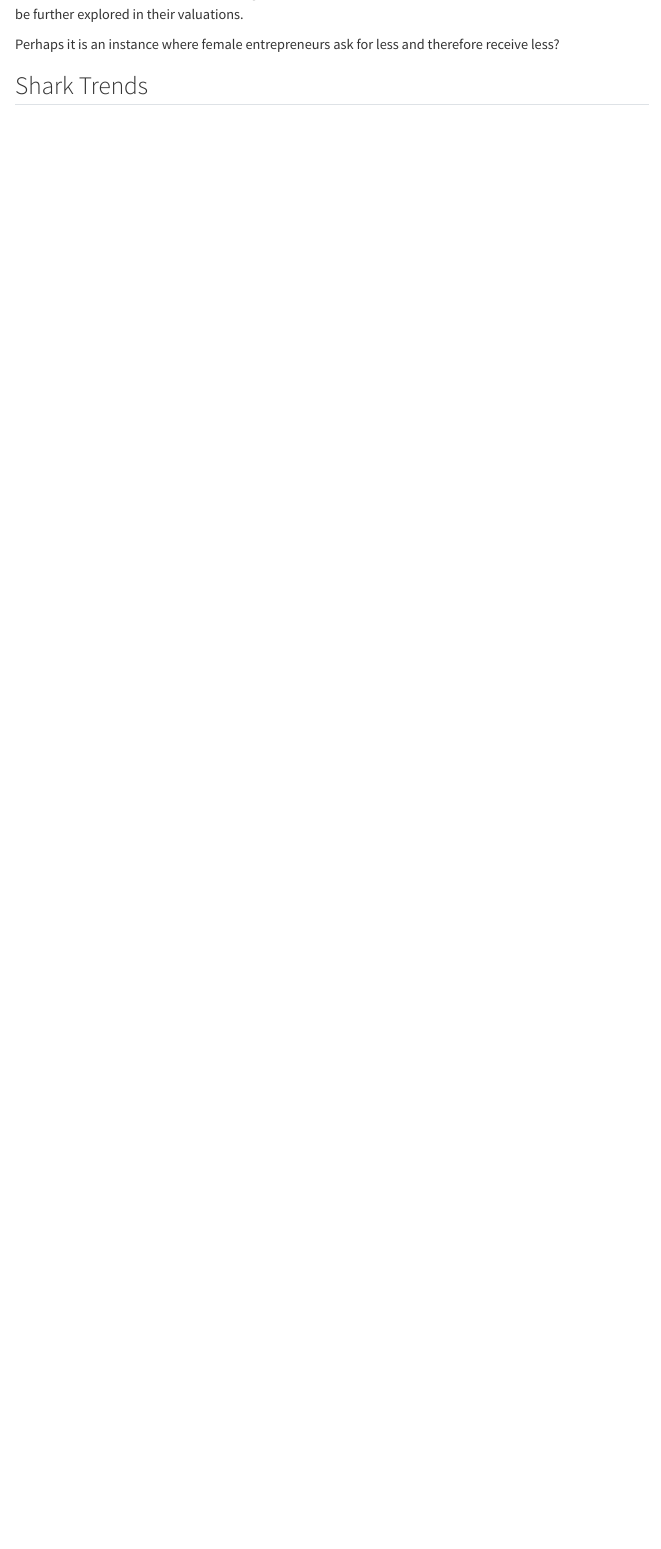
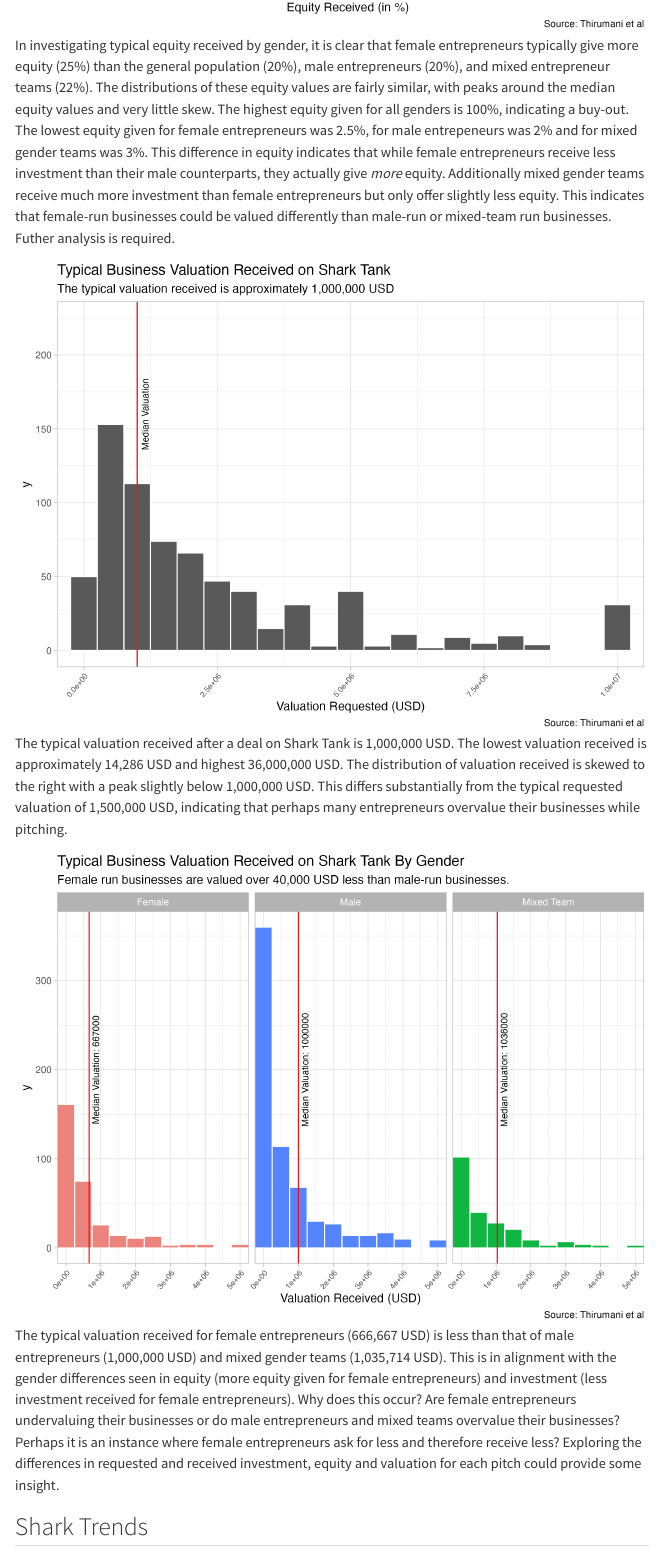
Before and after one commit to akane2460/final-project-1-akane2460, a Quarto document (Kane_Allison_final_project.qmd): the page in a window 1100 px wide, from 12930 px down before the commit and from 13500 px down after it. Rendered offline with R 4.5, knitr and Pandoc in place of Quarto, with nearby package versions; menus at the side of the page are left out.

Commit message:
Valuation received

```diff
--- a/Kane_Allison_final_project.qmd
+++ b/Kane_Allison_final_project.qmd
@@ -110,10 +110,18 @@ Typical investment for male entrepreneurs is approximately 50,000 USD more than
 ![Typical Equity Received](plots/typical_equity_plot.png)
 For all deals made on Shark Tank (US), the typical equity received by the shark is approximately 20%, much greater than the typical equity requested, with a peak at 20% and a very slight skew to the right. The greatest equity received is approximately 100% (complete buy-out) and lowest is approximately 2%. Since the typical investment received approximately matches the typical investment requested, this discrepancy in equity received and equity offered might indicate that many sharks overvalue their businesses. This will be further explored in their valuations.
 
+![Typical Equity Received by Gender](plots/gender_equity_received_plot.png)
+In investigating typical equity received by gender, it is clear that female entrepreneurs typically give more equity (25%) than the general population (20%), male entrepreneurs (20%), and mixed entrepreneur teams (22%). The distributions of these equity values are fairly similar, with peaks around the median equity values and very little skew. The highest equity given for all genders is 100%, indicating a buy-out. The lowest equity given for female entrepreneurs was 2.5%, for male entrepeneurs was 2% and for mixed gender teams was 3%. This difference in equity indicates that while female entrepreneurs receive less investment than their male counterparts, they actually give *more* equity. Additionally mixed gender teams receive much more investment than female entrepreneurs but only offer slightly less equity. This indicates that female-run businesses could be valued differently than male-run or mixed-team run businesses. Futher analysis is required.
+
+![Typical Valuation Received](plots/typical_valuation_plot.png)
+The typical valuation received after a deal on Shark Tank is 1,000,000 USD. The lowest valuation received is approximately 14,286 USD and highest 36,000,000 USD. The distribution of valuation received is skewed to the right with a peak slightly below 1,000,000 USD. This differs substantially from the typical requested valuation of 1,500,000 USD, indicating that perhaps many entrepreneurs overvalue their businesses while pitching.
+
+![Typical Valuation Received By Gender](plots/gender_valuation_received_plot.png)
+The typical valuation received for female entrepreneurs (666,667 USD) is less than that of male entrepreneurs (1,000,000 USD) and mixed gender teams (1,035,714 USD). This is in alignment with the gender differences seen in equity (more equity given for female entrepreneurs) and investment (less investment received for female entrepreneurs). Why does this occur? Are female entrepreneurs undervaluing their businesses or do male entrepreneurs and mixed teams overvalue their businesses? Perhaps it is an instance where female entrepreneurs ask for less and therefore receive less? Exploring the differences in requested and received investment, equity and valuation for each pitch could provide some insight.
 
 
 
-Perhaps it is an instance where female entrepreneurs ask for less and therefore receive less?
+
 
 ## Shark Trends
 
```
Also changed, not shown: 1 other file.
